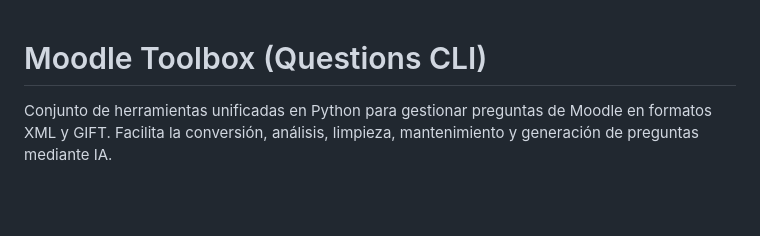
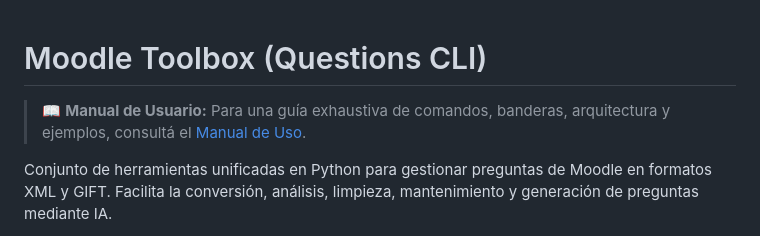
Before and after one commit to INGCOM-UNRN/moodle-toolbox, a Markdown page: README.md, the part around the change. Drawn GitHub-style; blank space fills up the shorter version.

Commit message:
docs: incorporar manual de uso integral y referencia tecnica (moodle-toolbox)

```diff
--- a/README.md
+++ b/README.md
@@ -1,4 +1,6 @@
 # Moodle Toolbox (Questions CLI)
+
+> 📖 **Manual de Usuario:** Para una guía exhaustiva de comandos, banderas, arquitectura y ejemplos, consultá el [Manual de Uso](MANUAL.md).
 
 Conjunto de herramientas unificadas en Python para gestionar preguntas de Moodle en formatos XML y GIFT. Facilita la conversión, análisis, limpieza, mantenimiento y generación de preguntas mediante IA.
 
```
Also changed, not shown: MANUAL.md (added, +373 -0 lines).
